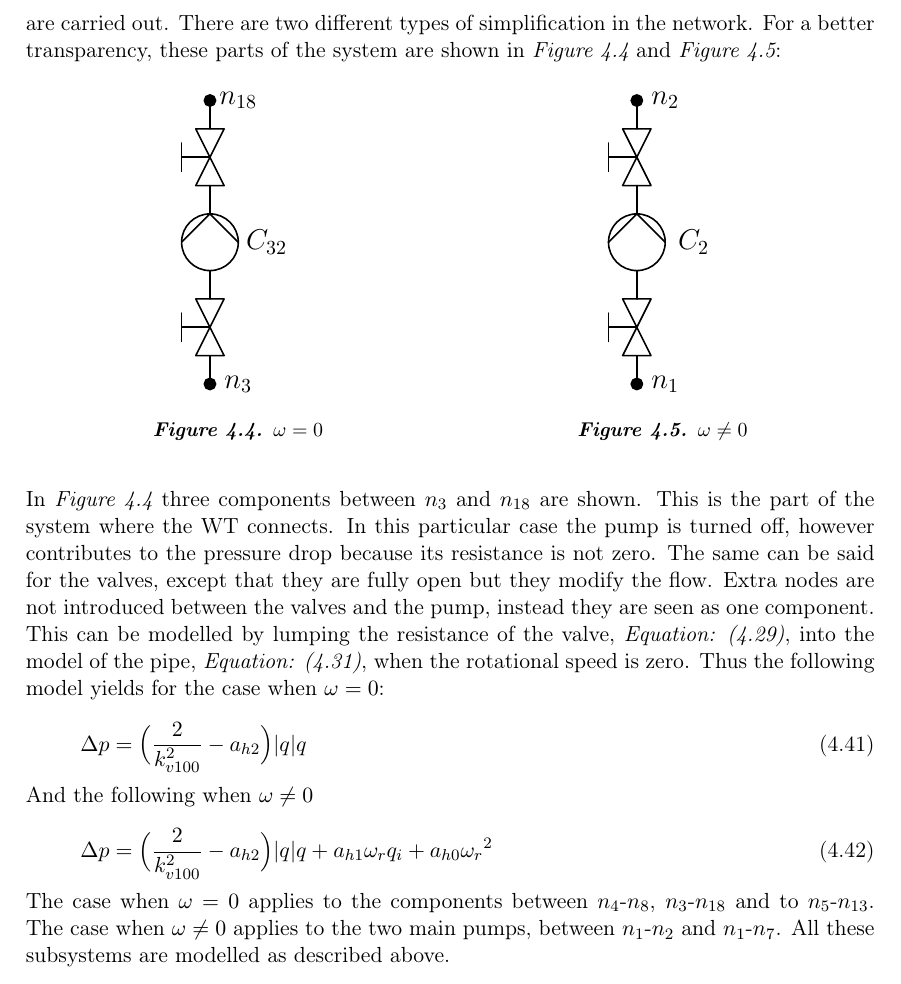
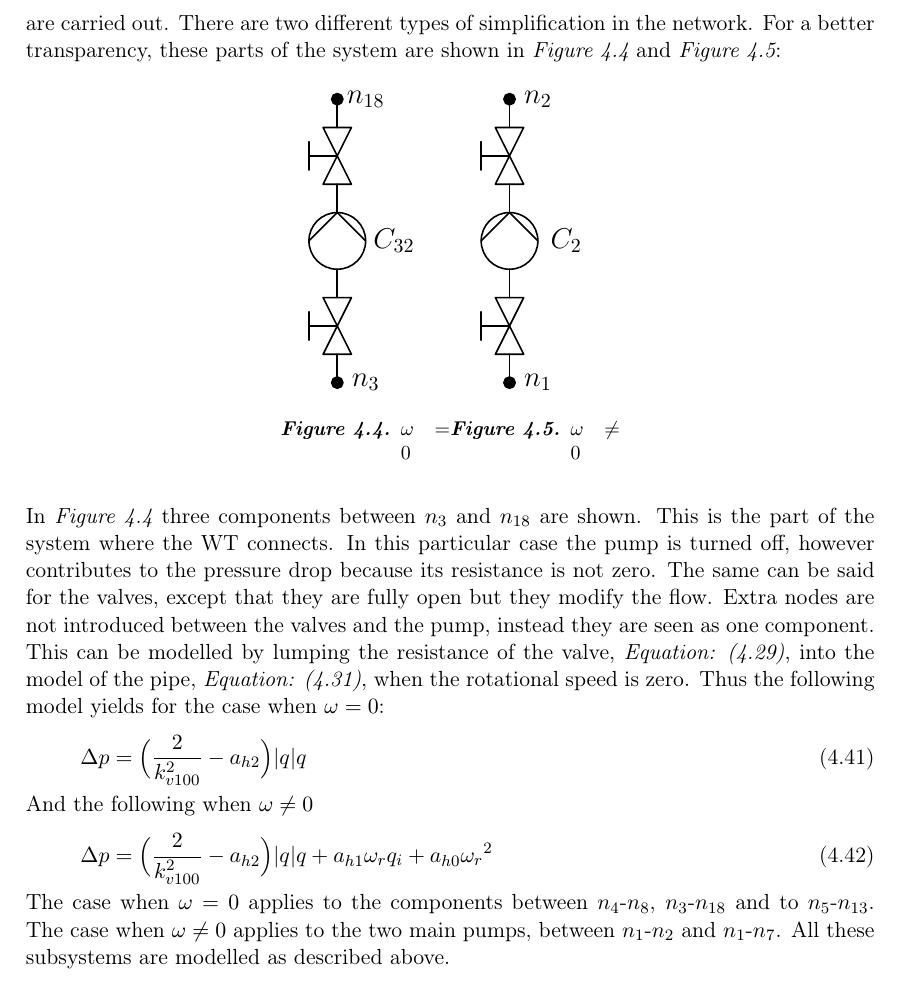
Before and after one commit to SBKrogh/WaterTank, a LaTeX thesis (Gr830.tex, which reads report/analysis/system_model.tex): part of page 29 of 55, cut so that both start at the same text. Compiled offline with pdfLaTeX.

Commit message:
$mall changes

```diff
--- a/report/analysis/system_model.tex
+++ b/report/analysis/system_model.tex
@@ -19,13 +19,13 @@ Although nodes can be placed across all the endpoints of components, some simpli
 
 \begin{figure}[H]
 \centering
-\begin{minipage}{0.5\textwidth}
+\begin{minipage}{0.2\textwidth}
   \centering
   \input{report/tikz/valve_pump_wt_simple.tex}
   \captionof{figure}{$\omega = 0$}
   \label{fig:subsys_1}
 \end{minipage}%
-\begin{minipage}{0.5\textwidth}
+\begin{minipage}{0.2\textwidth}
   \centering
   \input{report/tikz/valve_pump_n1_n2.tex}
   \captionof{figure}{$\omega \neq 0$}
```
